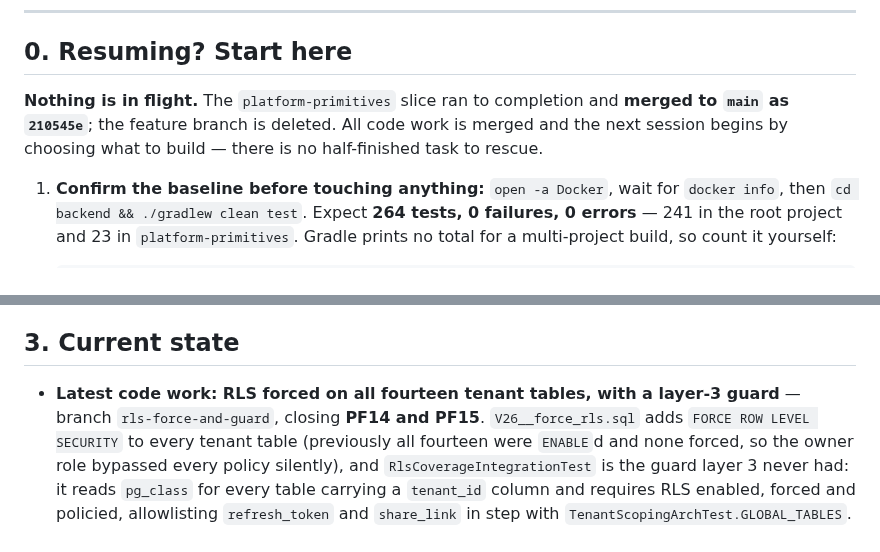
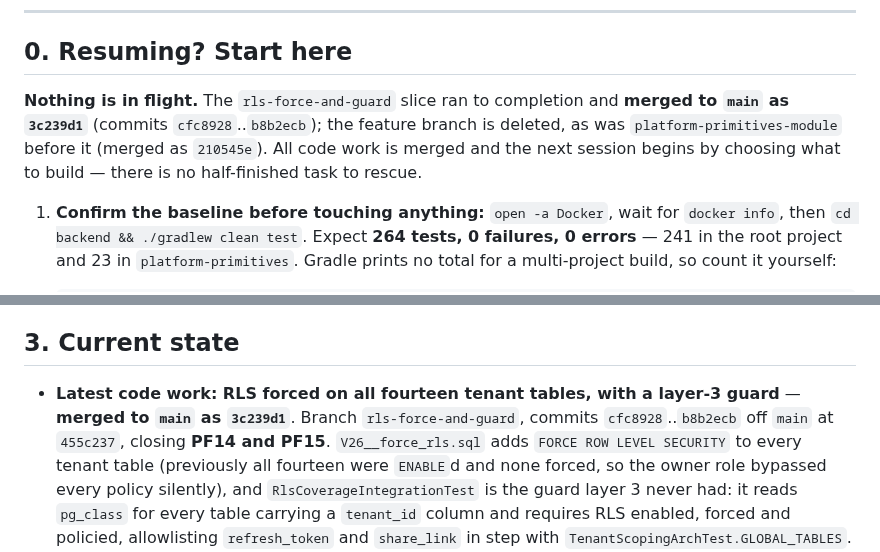
Before and after one commit to divyam-agarwal/eazy-crm, a Markdown page: docs/superpowers/HANDOFF.md, 2 parts joined by grey strips. Drawn GitHub-style.

Commit message:
docs: record the merge, and clear the in-flight line for the next session

```diff
--- a/docs/superpowers/HANDOFF.md
+++ b/docs/superpowers/HANDOFF.md
@@ -16,9 +16,10 @@ rather than merely designed (§8).
 
 ## 0. Resuming? Start here
 
-**Nothing is in flight.** The `platform-primitives` slice ran to completion and **merged to `main`
-as `210545e`**; the feature branch is deleted. All code work is merged and the next session begins
-by choosing what to build — there is no half-finished task to rescue.
+**Nothing is in flight.** The `rls-force-and-guard` slice ran to completion and **merged to `main`
+as `3c239d1`** (commits `cfc8928`..`b8b2ecb`); the feature branch is deleted, as was
+`platform-primitives-module` before it (merged as `210545e`). All code work is merged and the next
+session begins by choosing what to build — there is no half-finished task to rescue.
 
 1. **Confirm the baseline before touching anything:** `open -a Docker`, wait for `docker info`,
    then `cd backend && ./gradlew clean test`. Expect **264 tests, 0 failures, 0 errors** — 241 in
@@ -155,8 +156,9 @@ All under `docs/superpowers/`:
 
 ## 3. Current state
 
-- **Latest code work: RLS forced on all fourteen tenant tables, with a layer-3 guard** —
-  branch `rls-force-and-guard`, closing **PF14 and PF15**. `V26__force_rls.sql` adds
+- **Latest code work: RLS forced on all fourteen tenant tables, with a layer-3 guard** — **merged
+  to `main` as `3c239d1`**. Branch `rls-force-and-guard`, commits `cfc8928`..`b8b2ecb` off `main`
+  at `455c237`, closing **PF14 and PF15**. `V26__force_rls.sql` adds
   `FORCE ROW LEVEL SECURITY` to every tenant table (previously all fourteen were `ENABLE`d and
   none forced, so the owner role bypassed every policy silently), and
   `RlsCoverageIntegrationTest` is the guard layer 3 never had: it reads `pg_class` for every
```
